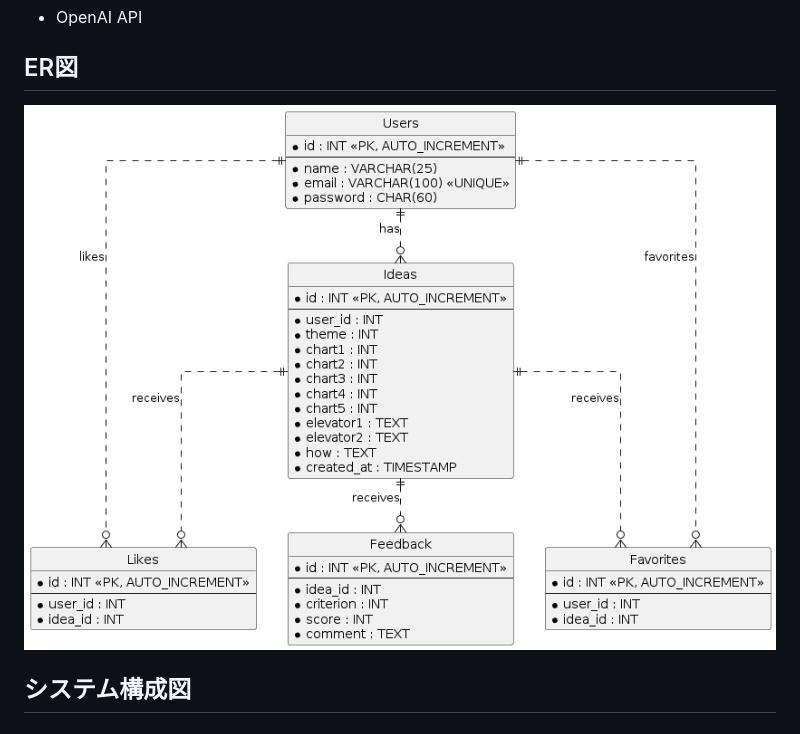
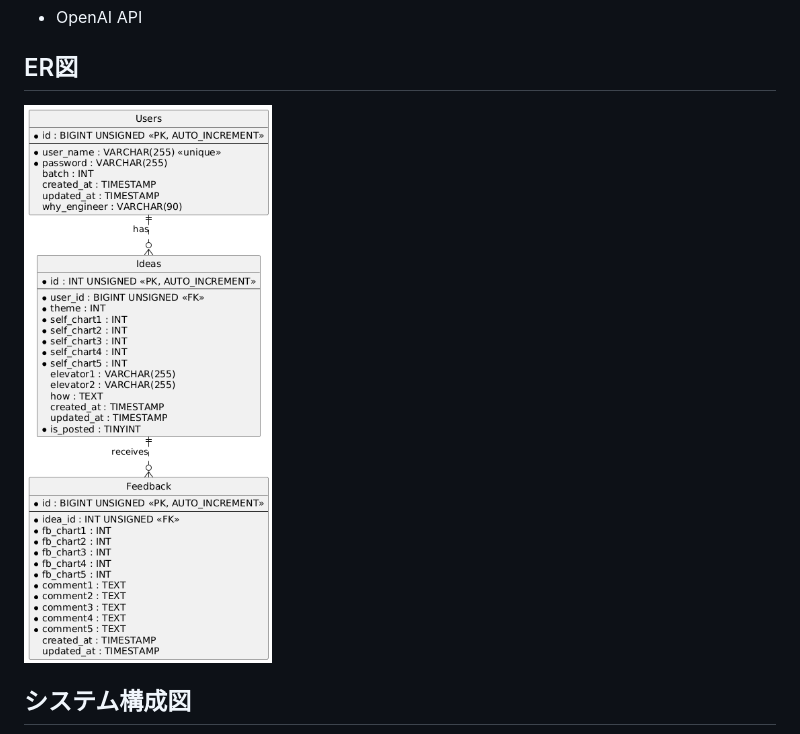
Before and after one commit to rereika/APark, a Markdown page: README.md, the part around the change. Drawn GitHub-style; pictures changed too: documents/image/ER2024.10.04.png (added).

```diff
--- a/README.md
+++ b/README.md
@@ -48,7 +48,7 @@
 * OpenAI API
 
 ## ER図
-![ER](documents/image/ER2024.06.21.png)
+![ER](documents/image/ER2024.10.04.png)
 
 ## システム構成図
 ![Infrastructure](documents/image/Infrastructure2024.09.23.png)
```
Also changed, not shown: documents/DESIGN.md (+1 -1 lines).
